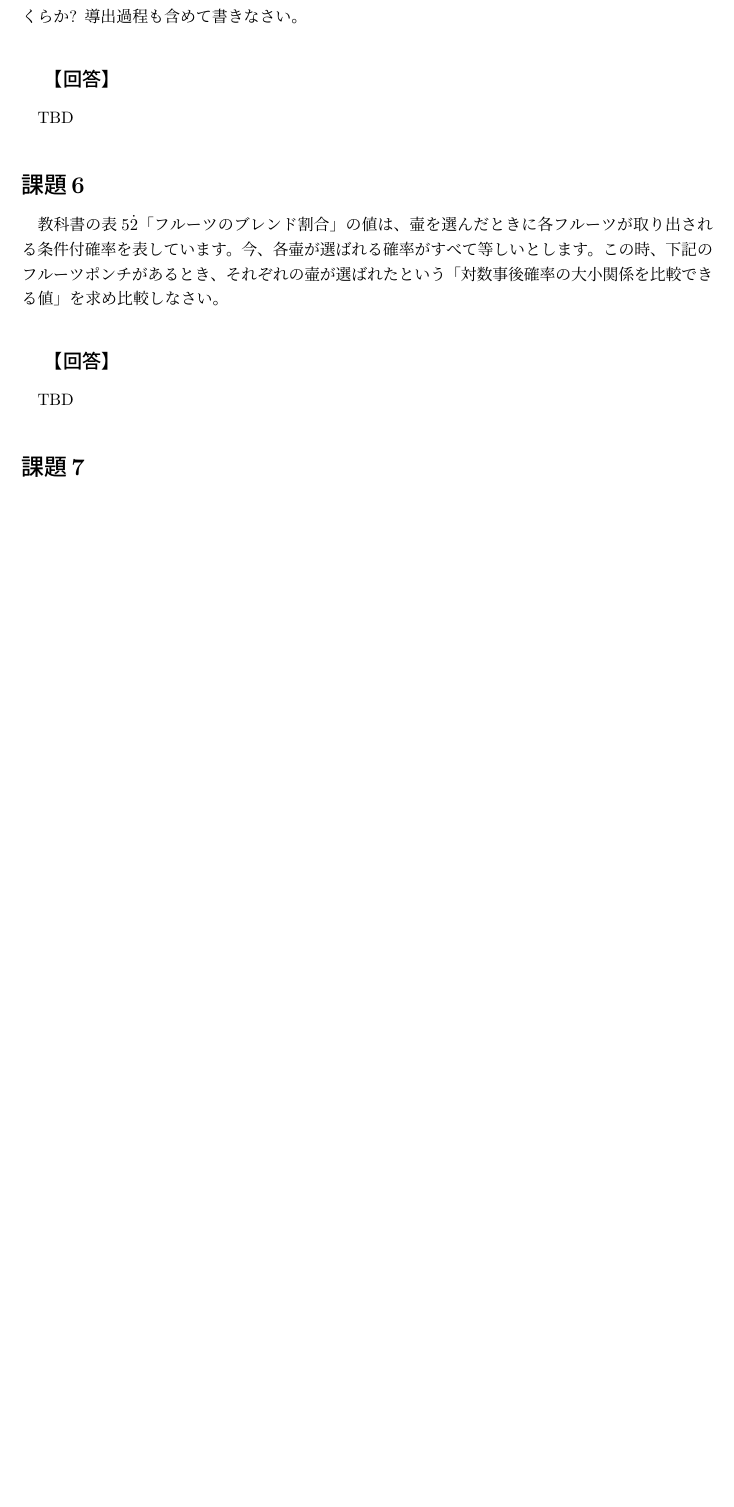
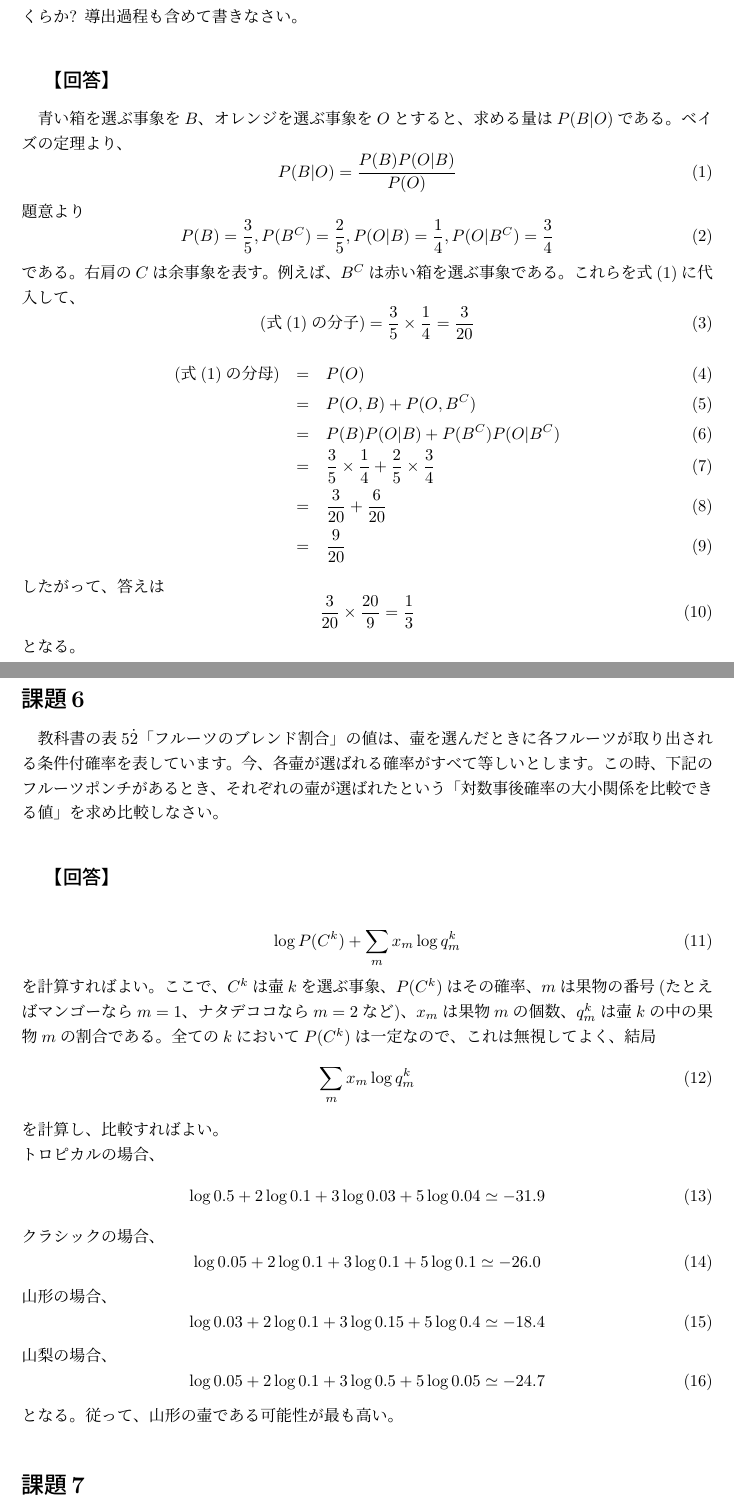
Before and after one commit to yammouch/hiu_data_analysis, a LaTeX document (report/body.tex): part of page 4 of 5 before the commit and two parts of pages 4 and 5 of 6 after it, the two joined at a grey line, cut so that both start at the same text, the shorter picture padded with empty space. Compiled offline with pLaTeX and dvipdfmx.

Commit message:
Problem 5 and 6 are completed.

```diff
--- a/report/body.tex
+++ b/report/body.tex
@@ -141,7 +141,35 @@ TBD
 導出過程も含めて書きなさい。
 
 \subsection{【回答】}
-TBD
+
+青い箱を選ぶ事象を$B$、オレンジを選ぶ事象を$O$とすると、
+求める量は$P(B|O)$である。ベイズの定理より、
+\begin{equation}
+\label{p04sol}
+P(B|O)=\frac{P(B)P(O|B)}{P(O)}
+\end{equation}
+題意より
+\begin{equation}
+P(B) = \frac{3}{5}, P(B^C)=\frac{2}{5}, P(O|B)=\frac{1}{4}, P(O|B^C)=\frac{3}{4}
+\end{equation}
+である。右肩の$C$は余事象を表す。例えば、$B^C$は赤い箱を選ぶ事象である。
+これらを式(\ref{p04sol})に代入して、
+\begin{equation}
+(\textrm{式(\ref{p04sol})の分子})=\frac{3}{5}\times\frac{1}{4}=\frac{3}{20}
+\end{equation}
+\begin{eqnarray}
+(\textrm{式(\ref{p04sol})の分母})&=&P(O) \\
+&=& P(O,B)+P(O,B^C) \\
+&=& P(B)P(O|B)+P(B^C)P(O|B^C) \\
+&=& \frac{3}{5}\times\frac{1}{4}+\frac{2}{5}\times\frac{3}{4} \\
+&=& \frac{3}{20}+\frac{6}{20} \\
+&=& \frac{9}{20}
+\end{eqnarray}
+したがって、答えは
+\begin{equation}
+\frac{3}{20}\times\frac{20}{9} = \frac{1}{3}
+\end{equation}
+となる。
 
 \section{}
 教科書の表5\.2「フルーツのブレンド割合」の値は、
@@ -152,7 +180,35 @@ TBD
 を求め比較しなさい。
 
 \subsection{【回答】}
-TBD
+
+\begin{equation}
+\log P(C^k) + \sum_{m}x_m\log q_m^k
+\end{equation}
+を計算すればよい。ここで、$C^k$は壷$k$を選ぶ事象、$P(C^k)$はその確率、
+$m$は果物の番号(たとえばマンゴーなら$m=1$、ナタデココなら$m=2$など)、
+$x_m$は果物$m$の個数、$q_m^k$は壷$k$の中の果物$m$の割合である。
+全ての$k$において$P(C^k)$は一定なので、これは無視してよく、結局
+\begin{equation}
+\sum_{m}x_m\log q_m^k
+\end{equation}
+を計算し、比較すればよい。\\
+トロピカルの場合、
+\begin{equation}
+\log 0.5 + 2\log 0.1 + 3\log 0.03 + 5\log 0.04 \simeq -31.9
+\end{equation}
+クラシックの場合、
+\begin{equation}
+\log 0.05 + 2\log 0.1 + 3\log 0.1 + 5\log 0.1 \simeq -26.0
+\end{equation}
+山形の場合、
+\begin{equation}
+\log 0.03 + 2\log 0.1 + 3\log 0.15 + 5\log 0.4 \simeq -18.4
+\end{equation}
+山梨の場合、
+\begin{equation}
+\log 0.05 + 2\log 0.1 + 3\log 0.5 + 5\log 0.05 \simeq -24.7
+\end{equation}
+となる。従って、山形の壷である可能性が最も高い。
 
 \section{}
 フルーツポンチをgenPunchで生成し、
```
